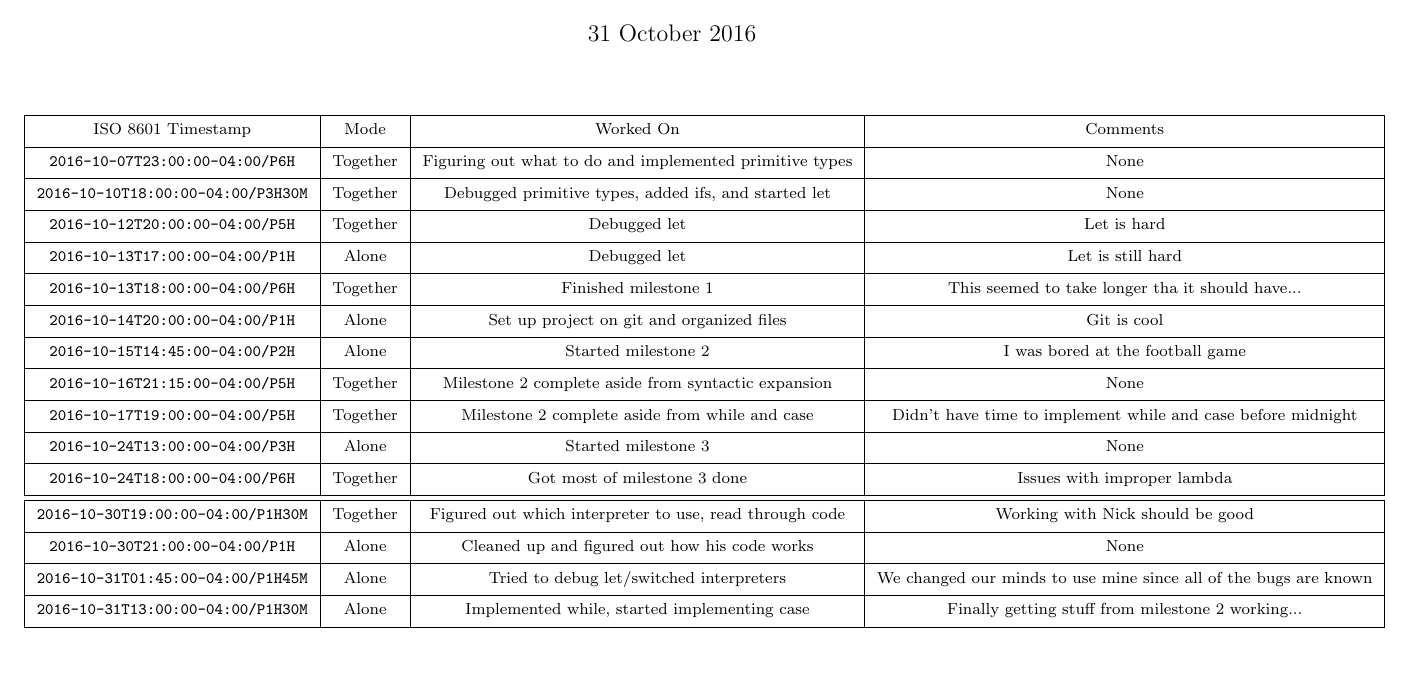
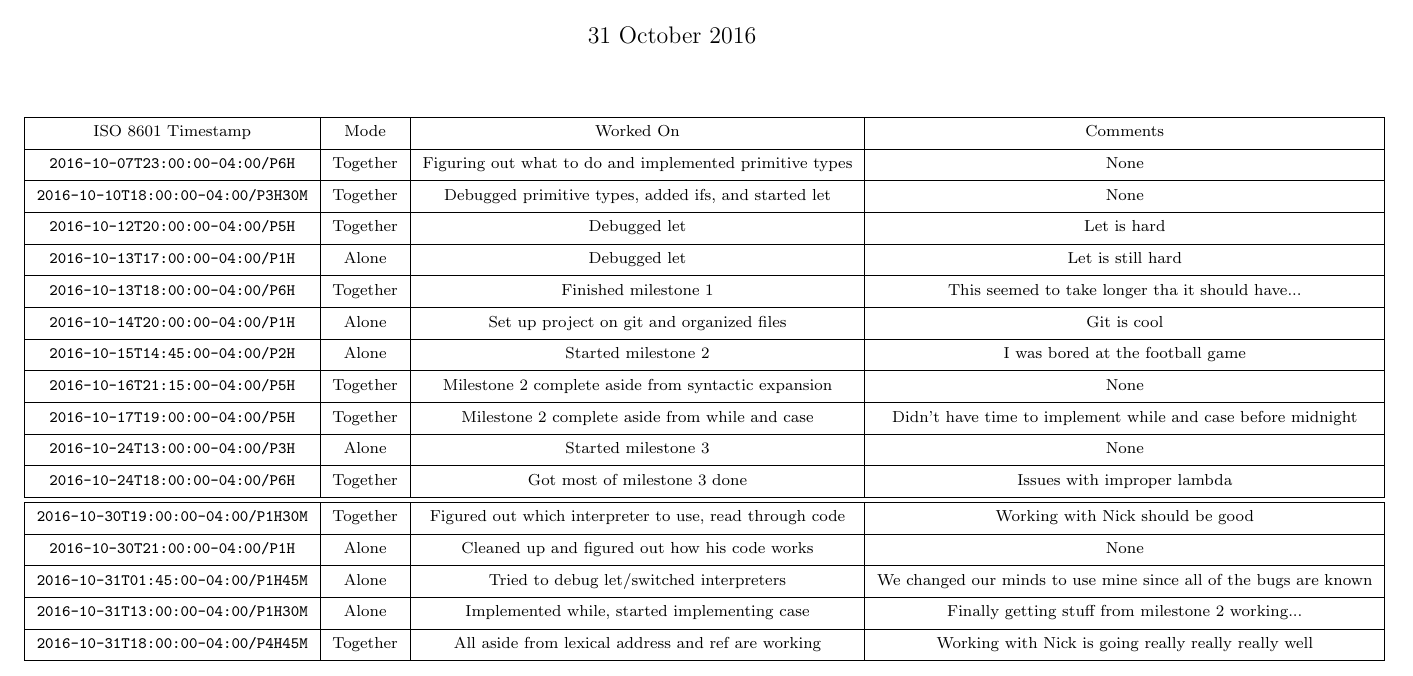
Before and after one commit to xxxperimental/PetiteChezScheme-Interpreter, a LaTeX document (timelogs/timelog-w.tex): part of the page, cut so that both start at the same text. Compiled offline with pdfLaTeX.

Commit message:
updated timelog

```diff
--- a/timelogs/timelog-w.tex
+++ b/timelogs/timelog-w.tex
@@ -28,6 +28,7 @@
 	\texttt{\thead{2016-10-30T21:00:00-04:00/P1H}}    & \thead{Alone}    & \thead{Cleaned up and figured out how his code works}           & \thead{None} \\ \hline
 	\texttt{\thead{2016-10-31T01:45:00-04:00/P1H45M}} & \thead{Alone}    & \thead{Tried to debug let/switched interpreters}                & \thead{We changed our minds to use mine since all of the bugs are known} \\ \hline
 	\texttt{\thead{2016-10-31T13:00:00-04:00/P1H30M}} & \thead{Alone}    & \thead{Implemented while, started implementing case}            & \thead{Finally getting stuff from milestone 2 working...} \\ \hline
+	\texttt{\thead{2016-10-31T18:00:00-04:00/P4H45M}} & \thead{Together} & \thead{All aside from lexical address and ref are working}      & \thead{Working with Nick is going really really really well} \\ \hline
 \end{longtable}\end{center}
 
 \end{document}
```
